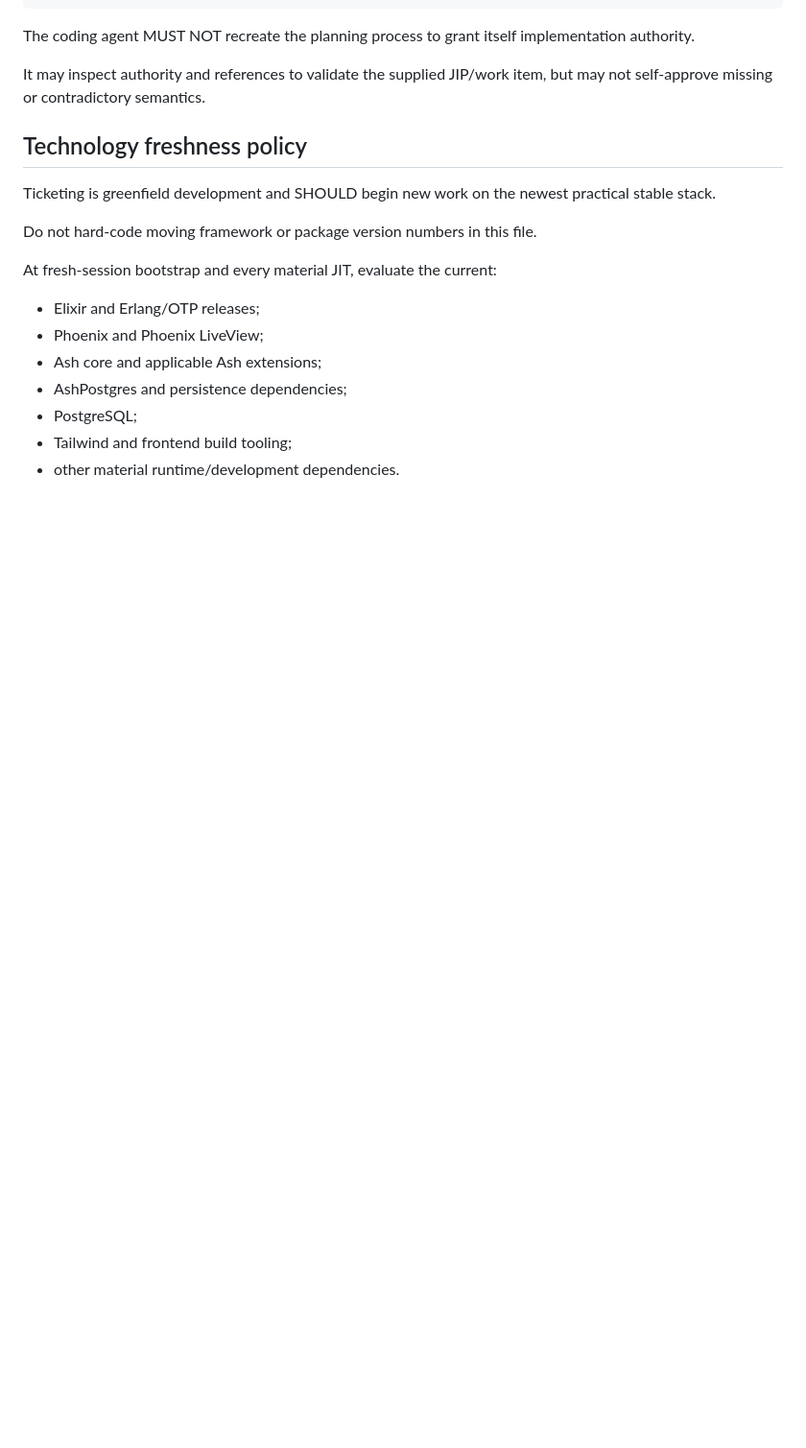
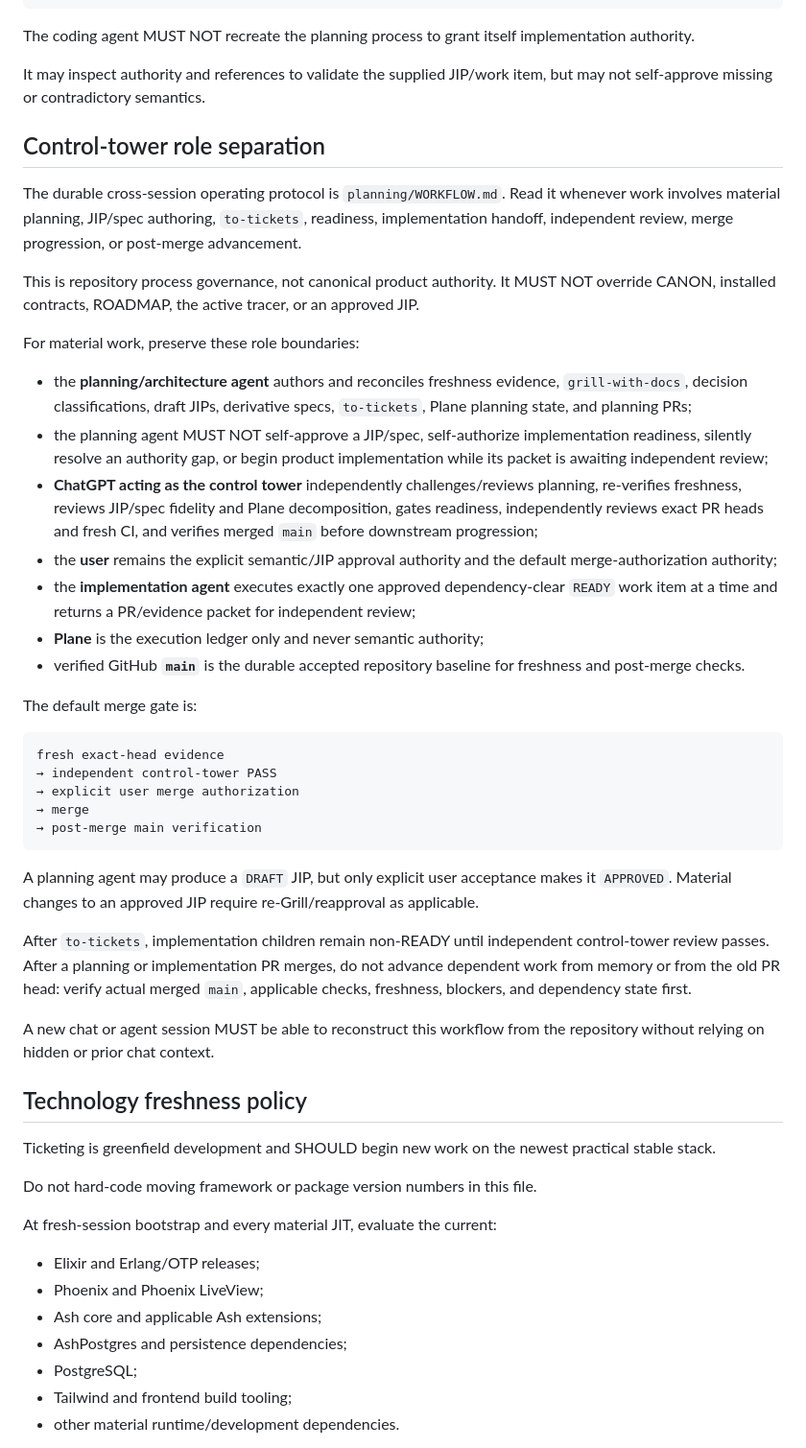
Before and after one commit to JCSchoeman96/ticketing, a Markdown page: AGENTS.md, the part around the change. Shown at 96% size. Rendered like a GitHub page; blank space fills up the shorter version.

Commit message:
docs: bind control-tower workflow

````diff
--- a/AGENTS.md
+++ b/AGENTS.md
@@ -73,6 +73,38 @@ current authority
 The coding agent MUST NOT recreate the planning process to grant itself implementation authority.
 
 It may inspect authority and references to validate the supplied JIP/work item, but may not self-approve missing or contradictory semantics.
+
+## Control-tower role separation
+
+The durable cross-session operating protocol is `planning/WORKFLOW.md`. Read it whenever work involves material planning, JIP/spec authoring, `to-tickets`, readiness, implementation handoff, independent review, merge progression, or post-merge advancement.
+
+This is repository process governance, not canonical product authority. It MUST NOT override CANON, installed contracts, ROADMAP, the active tracer, or an approved JIP.
+
+For material work, preserve these role boundaries:
+
+- the **planning/architecture agent** authors and reconciles freshness evidence, `grill-with-docs`, decision classifications, draft JIPs, derivative specs, `to-tickets`, Plane planning state, and planning PRs;
+- the planning agent MUST NOT self-approve a JIP/spec, self-authorize implementation readiness, silently resolve an authority gap, or begin product implementation while its packet is awaiting independent review;
+- **ChatGPT acting as the control tower** independently challenges/reviews planning, re-verifies freshness, reviews JIP/spec fidelity and Plane decomposition, gates readiness, independently reviews exact PR heads and fresh CI, and verifies merged `main` before downstream progression;
+- the **user** remains the explicit semantic/JIP approval authority and the default merge-authorization authority;
+- the **implementation agent** executes exactly one approved dependency-clear `READY` work item at a time and returns a PR/evidence packet for independent review;
+- **Plane** is the execution ledger only and never semantic authority;
+- verified GitHub **`main`** is the durable accepted repository baseline for freshness and post-merge checks.
+
+The default merge gate is:
+
+```text
+fresh exact-head evidence
+→ independent control-tower PASS
+→ explicit user merge authorization
+→ merge
+→ post-merge main verification
+```
+
+A planning agent may produce a `DRAFT` JIP, but only explicit user acceptance makes it `APPROVED`. Material changes to an approved JIP require re-Grill/reapproval as applicable.
+
+After `to-tickets`, implementation children remain non-READY until independent control-tower review passes. After a planning or implementation PR merges, do not advance dependent work from memory or from the old PR head: verify actual merged `main`, applicable checks, freshness, blockers, and dependency state first.
+
+A new chat or agent session MUST be able to reconstruct this workflow from the repository without relying on hidden or prior chat context.
 
 ## Technology freshness policy
 
````
